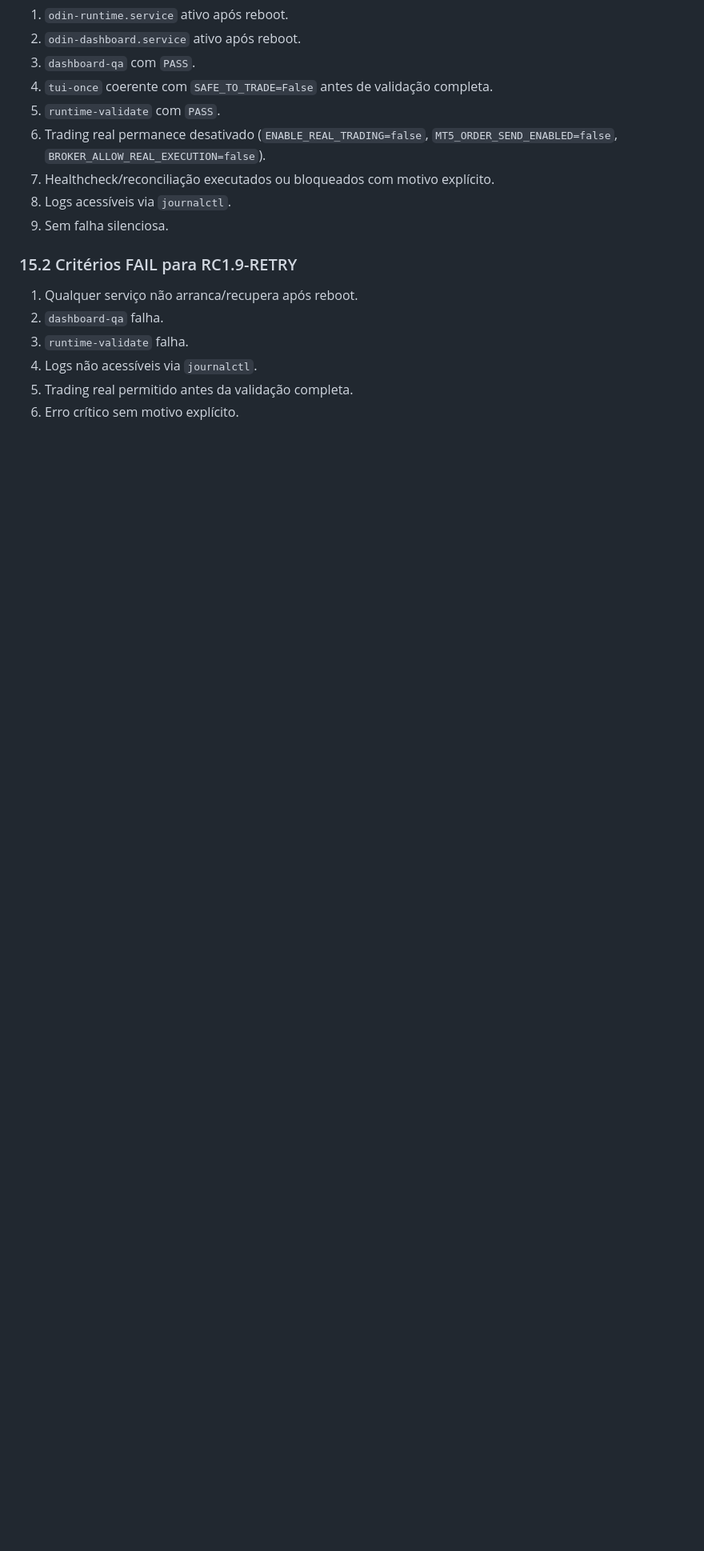
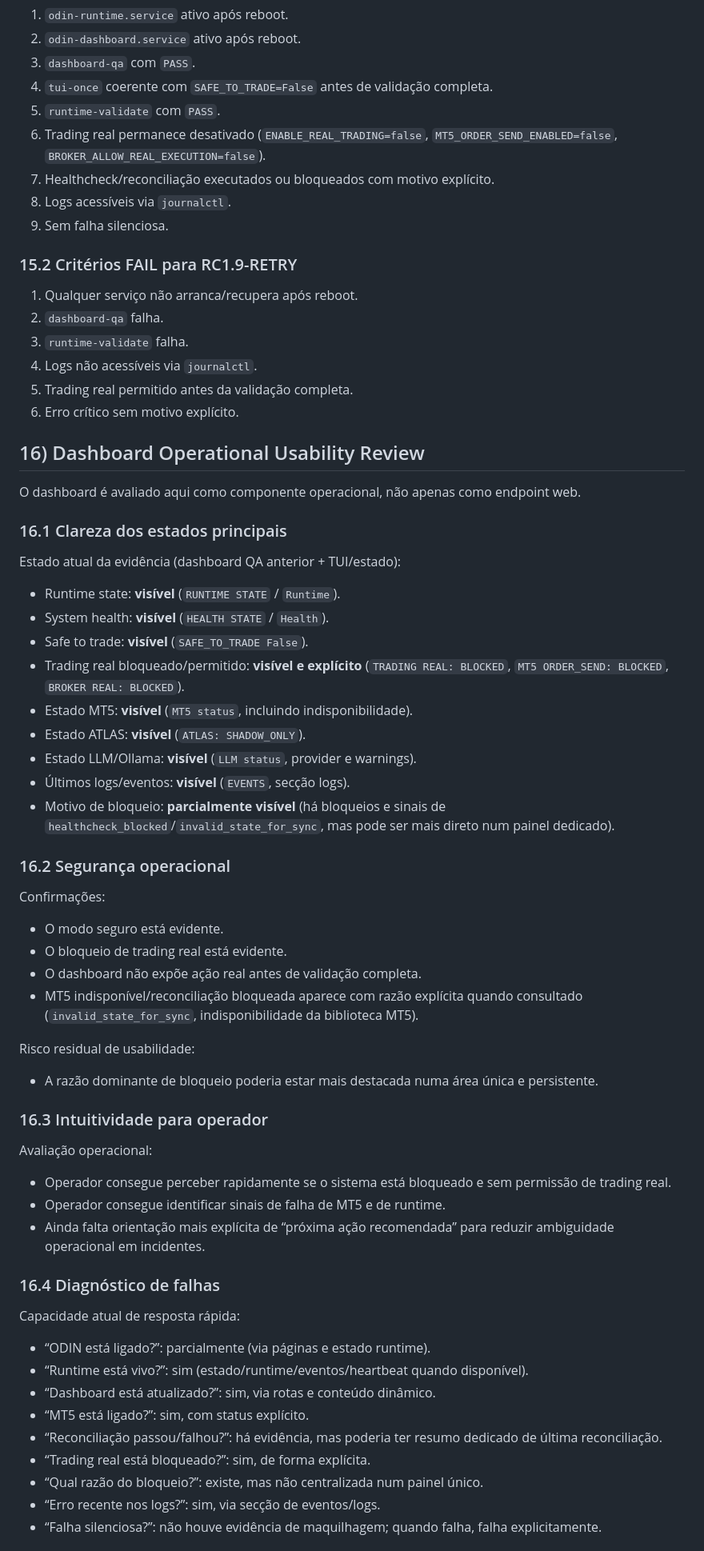
Before and after one commit to VDO87/Odin, a Markdown page: docs/reports/ODIN_RC1.9_FINAL_SYSTEMD_REBOOT_EVIDENCE_2026-05-16.md, the part around one of its changes. Shown at 80% size. GitHub-like rendering; blank space fills up the shorter version.

Commit message:
docs: record RC1.9 failure and dashboard usability review

```diff
--- a/docs/reports/ODIN_RC1.9_FINAL_SYSTEMD_REBOOT_EVIDENCE_2026-05-16.md
+++ b/docs/reports/ODIN_RC1.9_FINAL_SYSTEMD_REBOOT_EVIDENCE_2026-05-16.md
@@ -310,3 +310,57 @@ Distinção técnica mantida:
 4. Logs não acessíveis via `journalctl`.
 5. Trading real permitido antes da validação completa.
 6. Erro crítico sem motivo explícito.
+
+## 16) Dashboard Operational Usability Review
+
+O dashboard é avaliado aqui como componente operacional, não apenas como endpoint web.
+
+### 16.1 Clareza dos estados principais
+
+Estado atual da evidência (dashboard QA anterior + TUI/estado):
+
+- Runtime state: **visível** (`RUNTIME STATE` / `Runtime`).
+- System health: **visível** (`HEALTH STATE` / `Health`).
+- Safe to trade: **visível** (`SAFE_TO_TRADE False`).
+- Trading real bloqueado/permitido: **visível e explícito** (`TRADING REAL: BLOCKED`, `MT5 ORDER_SEND: BLOCKED`, `BROKER REAL: BLOCKED`).
+- Estado MT5: **visível** (`MT5 status`, incluindo indisponibilidade).
+- Estado ATLAS: **visível** (`ATLAS: SHADOW_ONLY`).
+- Estado LLM/Ollama: **visível** (`LLM status`, provider e warnings).
+- Últimos logs/eventos: **visível** (`EVENTS`, secção logs).
+- Motivo de bloqueio: **parcialmente visível** (há bloqueios e sinais de `healthcheck_blocked`/`invalid_state_for_sync`, mas pode ser mais direto num painel dedicado).
+
+### 16.2 Segurança operacional
+
+Confirmações:
+
+- O modo seguro está evidente.
+- O bloqueio de trading real está evidente.
+- O dashboard não expõe ação real antes de validação completa.
+- MT5 indisponível/reconciliação bloqueada aparece com razão explícita quando consultado (`invalid_state_for_sync`, indisponibilidade da biblioteca MT5).
+
+Risco residual de usabilidade:
+
+- A razão dominante de bloqueio poderia estar mais destacada numa área única e persistente.
+
+### 16.3 Intuitividade para operador
+
+Avaliação operacional:
+
+- Operador consegue perceber rapidamente se o sistema está bloqueado e sem permissão de trading real.
+- Operador consegue identificar sinais de falha de MT5 e de runtime.
+- Ainda falta orientação mais explícita de “próxima ação recomendada” para reduzir ambiguidade operacional em incidentes.
+
+### 16.4 Diagnóstico de falhas
+
+Capacidade atual de resposta rápida:
+
+- “ODIN está ligado?”: parcialmente (via páginas e estado runtime).
+- “Runtime está vivo?”: sim (estado/runtime/eventos/heartbeat quando disponível).
+- “Dashboard está atualizado?”: sim, via rotas e conteúdo dinâmico.
+- “MT5 está ligado?”: sim, com status explícito.
+- “Reconciliação passou/falhou?”: há evidência, mas poderia ter resumo dedicado de última reconciliação.
+- “Trading real está bloqueado?”: sim, de forma explícita.
+- “Qual razão do bloqueio?”: existe, mas não centralizada num painel único.
+- “Erro recente nos logs?”: sim, via secção de eventos/logs.
+- “Falha silenciosa?”: não houve evidência de maquilhagem; quando falha, falha explicitamente.
+
```
Also changed, not shown: other parts of docs/reports/ODIN_RC1.9_FINAL_SYSTEMD_REBOOT_EVIDENCE_2026-05-16.md (+33 -0 lines), docs/runbooks/ODIN_SESSION_HANDOFF.md (+15 -0 lines).
